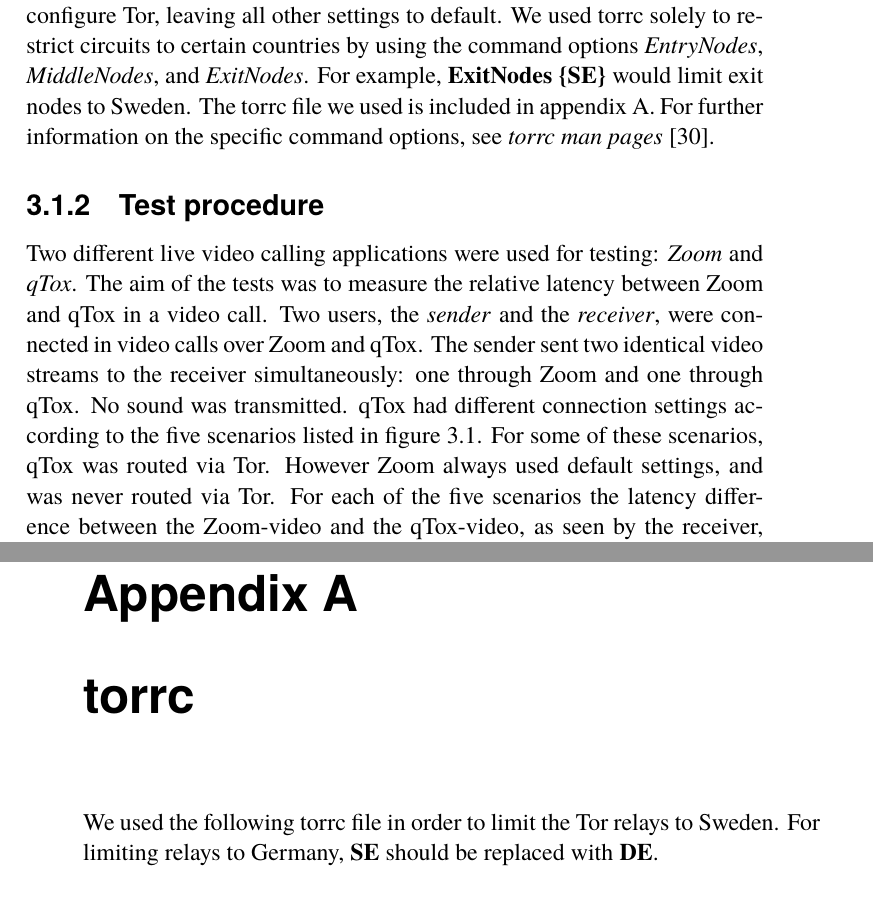
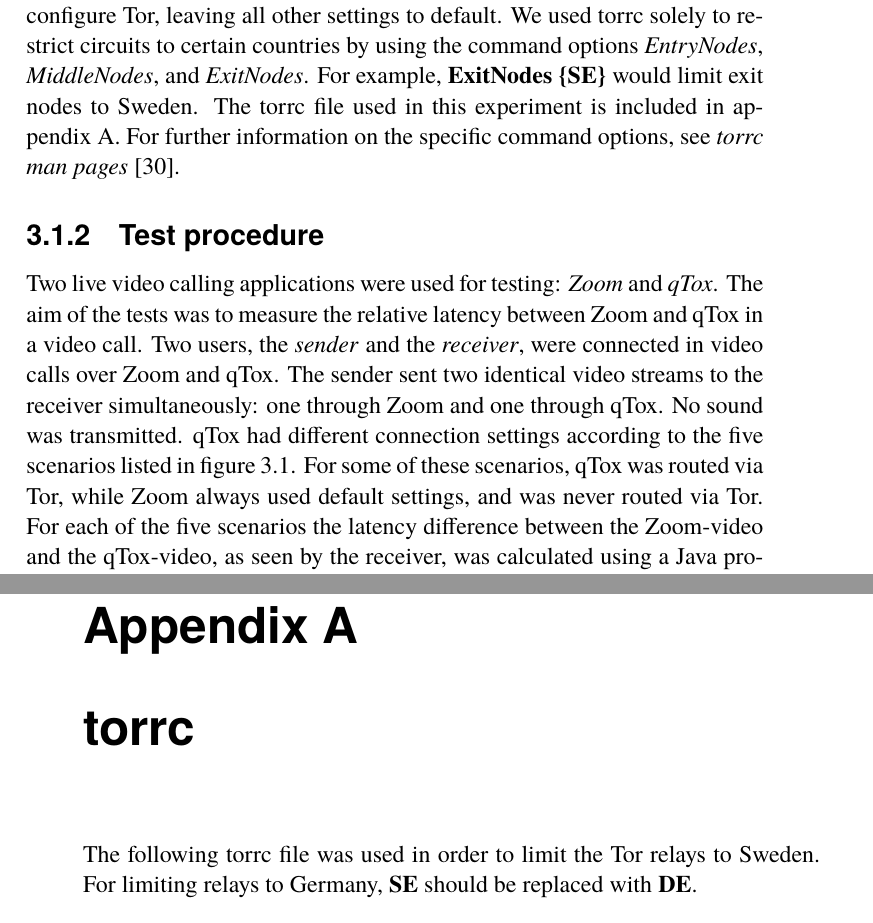
Before and after one commit to akerfel/Tor-video-latency-thesis, a LaTeX thesis (main.tex): two parts of pages 17 and 46 of 50, joined at a grey line, cut so that both start at the same text. Compiled offline with pdfLaTeX.

Commit message:
small text changes and formatting

```diff
--- a/main.tex
+++ b/main.tex
@@ -13,6 +13,14 @@
 }
 \usepackage[section]{placeins}
 
+%  --- Table for scenarios ---
+% https://tex.stackexchange.com/questions/431473/how-to-make-a-comparison-table-with-check
+\usepackage{pifont}
+\usepackage{xcolor}
+\newcommand{\cmark}{\textcolor{green!80!black}{\ding{51}}}
+\newcommand{\xmark}{\textcolor{red}{\ding{55}}}
+%  --------------------------
+
 \makeatletter
 \AtBeginDocument{%
   \expandafter\renewcommand\expandafter\subsection\expandafter{%
@@ -22,14 +30,6 @@
 \makeatother
 
 \addbibresource{references.bib} % The file containing our references, in BibTeX format
-
-%  --- Table for scenarios ---
-% https://tex.stackexchange.com/questions/431473/how-to-make-a-comparison-table-with-check
-\usepackage{pifont}
-\usepackage{xcolor}
-\newcommand{\cmark}{\textcolor{green!80!black}{\ding{51}}}
-\newcommand{\xmark}{\textcolor{red}{\ding{55}}}
-%  --------------------------
 
 \title{Mätning av latens för live videosamtal över omodifierad och modifierad Tor}
 \author{
@@ -183,10 +183,10 @@
 IPv6 functionality is disabled by default for Tor relays, but all relays must support IPv4 addresses even if IPv6 is enabled \parencite{TorIPv6}. Only a small subset of the relays currently allow for IPv6 traffic \parencite{TorMetricsIPv6}. We disabled IPv6 for qTox, which is recommended when using Tor with qTox \parencite{qToxOverTor}.
 
 \subsubsection{torrc}
-torrc is a configuration file for Tor, and offers an easy way to configure Tor without editing the source code. In this experiment only torrc was used to configure Tor, leaving all other settings to default. We used torrc solely to restrict circuits to certain countries by using the command options \emph{EntryNodes}, \emph{MiddleNodes}, and \emph{ExitNodes}. For example, \textbf{ExitNodes \{SE\}} would limit exit nodes to Sweden. The torrc file we used is included in appendix \ref{section:torrcAppendix}. For further information on the specific command options, see \textcite{torrcmanpages}.
+torrc is a configuration file for Tor, and offers an easy way to configure Tor without editing the source code. In this experiment only torrc was used to configure Tor, leaving all other settings to default. We used torrc solely to restrict circuits to certain countries by using the command options \emph{EntryNodes}, \emph{MiddleNodes}, and \emph{ExitNodes}. For example, \textbf{ExitNodes \{SE\}} would limit exit nodes to Sweden. The torrc file used in this experiment is included in appendix \ref{section:torrcAppendix}. For further information on the specific command options, see \textcite{torrcmanpages}.
 
 \subsection{Test procedure}
-Two different live video calling applications were used for testing: \emph{Zoom} and \emph{qTox}. The aim of the tests was to measure the relative latency between Zoom and qTox in a video call. Two users, the \emph{sender} and the \emph{receiver}, were connected in video calls over Zoom and qTox. The sender sent two identical video streams to the receiver simultaneously: one through Zoom and one through qTox. No sound was transmitted. qTox had different connection settings according to the five scenarios listed in figure \ref{table:scenariosTable}. For some of these scenarios, qTox was routed via Tor. However Zoom always used default settings, and was never routed via Tor. For each of the five scenarios the latency difference between the Zoom-video and the qTox-video, as seen by the receiver, was calculated using a Java program specifically written for this project \parencite{latencyAnalyzer}. The specifics of how the delays were measured can be found in section \ref{section:measuringlatency}.
+Two live video calling applications were used for testing: \emph{Zoom} and \emph{qTox}. The aim of the tests was to measure the relative latency between Zoom and qTox in a video call. Two users, the \emph{sender} and the \emph{receiver}, were connected in video calls over Zoom and qTox. The sender sent two identical video streams to the receiver simultaneously: one through Zoom and one through qTox. No sound was transmitted. qTox had different connection settings according to the five scenarios listed in figure \ref{table:scenariosTable}. For some of these scenarios, qTox was routed via Tor, while Zoom always used default settings, and was never routed via Tor. For each of the five scenarios the latency difference between the Zoom-video and the qTox-video, as seen by the receiver, was calculated using a Java program specifically written for this project \parencite{latencyAnalyzer}. The specifics of how the delays were measured can be found in section \ref{section:measuringlatency}.
 
 Each test lasted for five minutes. For each scenario, six tests were done, and each test measured about 100 delays. Where applicable, the Tor proxy was restarted between tests in order for a new circuit to be established. Only the guard in the circuit remained the same between tests, since the selected guard only changes every 2 - 3 months \parencite{TorGuard}.
 
@@ -536,7 +536,7 @@
 \chapter{torrc}
 \label{section:torrcAppendix}
 
-We used the following torrc file in order to limit the Tor relays to Sweden. For limiting relays to Germany, \textbf{SE} should be replaced with \textbf{DE}.
+The following torrc file was used in order to limit the Tor relays to Sweden. For limiting relays to Germany, \textbf{SE} should be replaced with \textbf{DE}.
 \\
 \\
 \noindent\fbox{
```
Also changed, not shown: kththesis.cls (+0 -3 lines).
